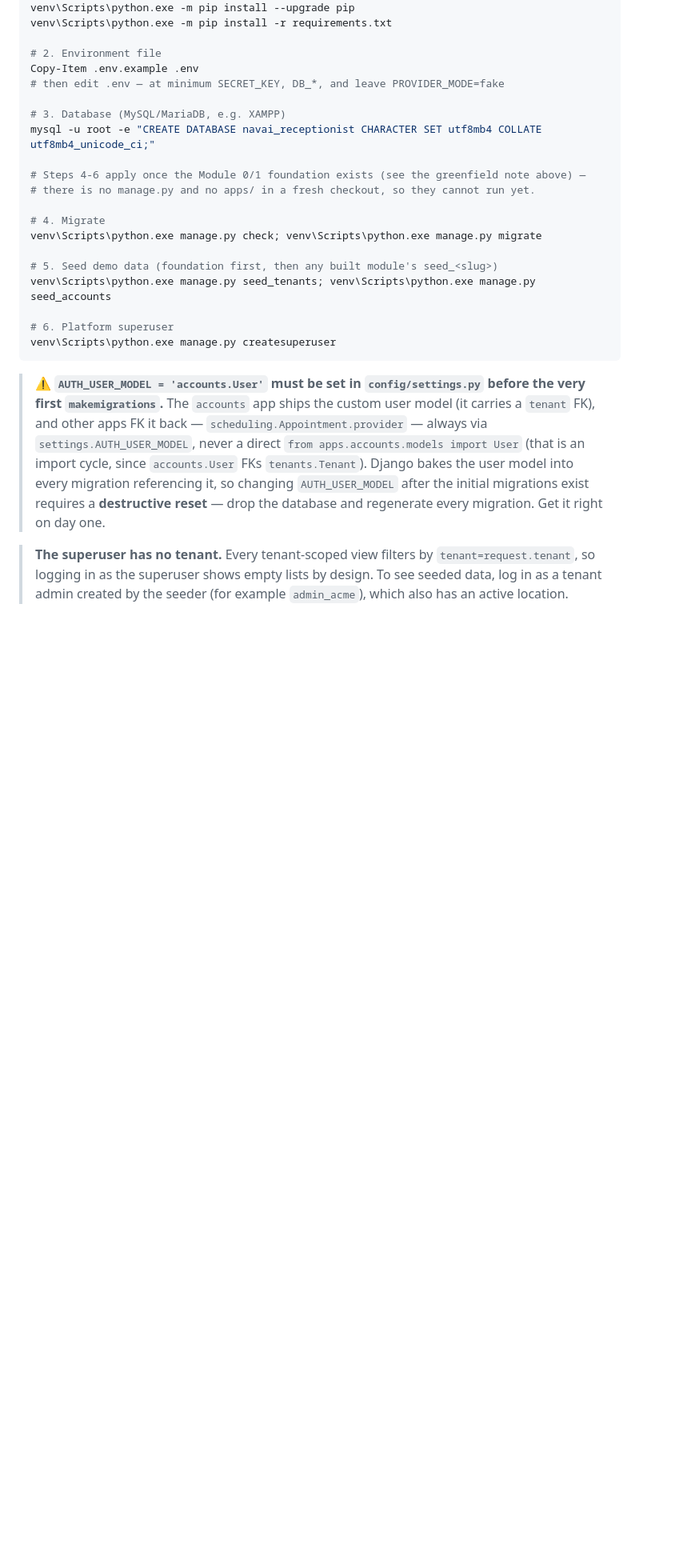
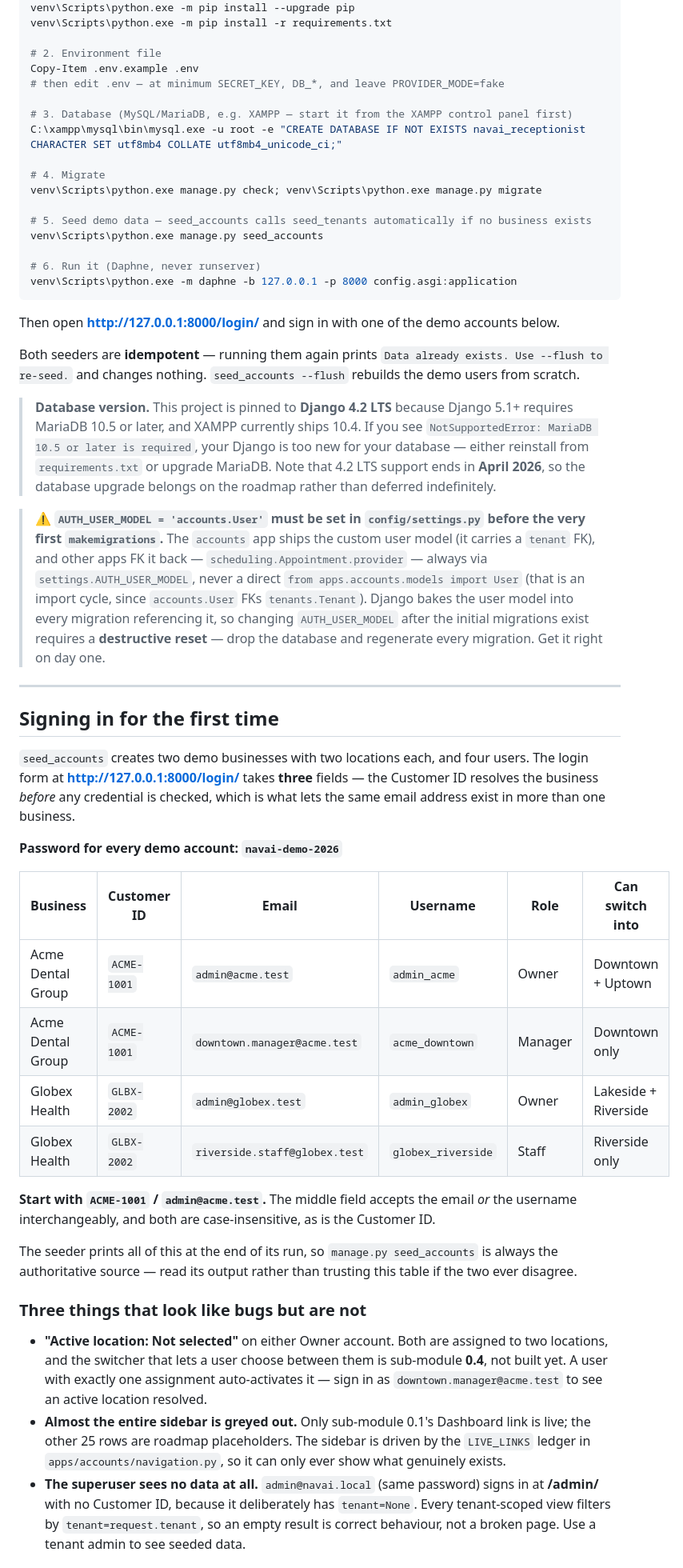
Before and after one commit to mnavaid925/NavAIReceptionist, a Markdown page: README.md, the part around one of its changes. Shown at 80% size. Rendered like a GitHub page; blank space fills up the shorter version.

Commit message:
docs(readme): add first-time sign-in details - the four demo accounts with customer ids, usernames and shared password, plus the three behaviours that look like bugs (no active location until 0.4, a greyed sidebar, a tenant-less superuser) and why login fails uniformly under throttling; replace the now-false greenfield note with a built/not-built table and unblock quickstart steps 4-6

````diff
--- a/README.md
+++ b/README.md
@@ -109,21 +121,29 @@ venv\Scripts\python.exe -m pip install -r requirements.txt
 Copy-Item .env.example .env
 # then edit .env — at minimum SECRET_KEY, DB_*, and leave PROVIDER_MODE=fake
 
-# 3. Database (MySQL/MariaDB, e.g. XAMPP)
-mysql -u root -e "CREATE DATABASE navai_receptionist CHARACTER SET utf8mb4 COLLATE utf8mb4_unicode_ci;"
-
-# Steps 4-6 apply once the Module 0/1 foundation exists (see the greenfield note above) —
-# there is no manage.py and no apps/ in a fresh checkout, so they cannot run yet.
+# 3. Database (MySQL/MariaDB, e.g. XAMPP — start it from the XAMPP control panel first)
+C:\xampp\mysql\bin\mysql.exe -u root -e "CREATE DATABASE IF NOT EXISTS navai_receptionist CHARACTER SET utf8mb4 COLLATE utf8mb4_unicode_ci;"
 
 # 4. Migrate
 venv\Scripts\python.exe manage.py check; venv\Scripts\python.exe manage.py migrate
 
-# 5. Seed demo data (foundation first, then any built module's seed_<slug>)
-venv\Scripts\python.exe manage.py seed_tenants; venv\Scripts\python.exe manage.py seed_accounts
+# 5. Seed demo data — seed_accounts calls seed_tenants automatically if no business exists
+venv\Scripts\python.exe manage.py seed_accounts
 
-# 6. Platform superuser
-venv\Scripts\python.exe manage.py createsuperuser
+# 6. Run it (Daphne, never runserver)
+venv\Scripts\python.exe -m daphne -b 127.0.0.1 -p 8000 config.asgi:application
 ```
+
+Then open **http://127.0.0.1:8000/login/** and sign in with one of the demo accounts below.
+
+Both seeders are **idempotent** — running them again prints `Data already exists. Use --flush to
+re-seed.` and changes nothing. `seed_accounts --flush` rebuilds the demo users from scratch.
+
+> **Database version.** This project is pinned to **Django 4.2 LTS** because Django 5.1+ requires
+> MariaDB 10.5 or later, and XAMPP currently ships 10.4. If you see
+> `NotSupportedError: MariaDB 10.5 or later is required`, your Django is too new for your database —
+> either reinstall from `requirements.txt` or upgrade MariaDB. Note that 4.2 LTS support ends in
+> **April 2026**, so the database upgrade belongs on the roadmap rather than deferred indefinitely.
 
 > ⚠️ **`AUTH_USER_MODEL = 'accounts.User'` must be set in `config/settings.py` before the very first
 > `makemigrations`.** The `accounts` app ships the custom user model (it carries a `tenant` FK), and other
@@ -133,6 +153,41 @@ venv\Scripts\python.exe manage.py createsuperuser
 > migrations exist requires a **destructive reset** — drop the database and regenerate every migration. Get it
 > right on day one.
 
-> **The superuser has no tenant.** Every tenant-scoped view filters by `tenant=request.tenant`, so
-> logging in as the superuser shows empty lists by design. To see seeded data, log in as a tenant
-> admin created by the seeder (for example `admin_acme`), which also has an active location.
+---
+
+## Signing in for the first time
+
+`seed_accounts` creates two demo businesses with two locations each, and four users. The login form at
+**http://127.0.0.1:8000/login/** takes **three** fields — the Customer ID resolves the business
+*before* any credential is checked, which is what lets the same email address exist in more than one
+business.
+
+**Password for every demo account: `navai-demo-2026`**
+
+| Business | Customer ID | Email | Username | Role | Can switch into |
+|---|---|---|---|---|---|
+| Acme Dental Group | `ACME-1001` | `admin@acme.test` | `admin_acme` | Owner | Downtown + Uptown |
+| Acme Dental Group | `ACME-1001` | `downtown.manager@acme.test` | `acme_downtown` | Manager | Downtown only |
+| Globex Health | `GLBX-2002` | `admin@globex.test` | `admin_globex` | Owner | Lakeside + Riverside |
+| Globex Health | `GLBX-2002` | `riverside.staff@globex.test` | `globex_riverside` | Staff | Riverside only |
+
+**Start with `ACME-1001` / `admin@acme.test`.** The middle field accepts the email *or* the username
+interchangeably, and both are case-insensitive, as is the Customer ID.
+
+The seeder prints all of this at the end of its run, so `manage.py seed_accounts` is always the
+authoritative source — read its output rather than trusting this table if the two ever disagree.
+
+### Three things that look like bugs but are not
+
+- **"Active location: Not selected"** on either Owner account. Both are assigned to two locations, and
+  the switcher that lets a user choose between them is sub-module **0.4**, not built yet. A user with
+  exactly one assignment auto-activates it — sign in as `downtown.manager@acme.test` to see an active
+  location resolved.
+- **Almost the entire sidebar is greyed out.** Only sub-module 0.1's Dashboard link is live; the other
+  25 rows are roadmap placeholders. The sidebar is driven by the `LIVE_LINKS` ledger in
+  `apps/accounts/navigation.py`, so it can only ever show what genuinely exists.
+- **The superuser sees no data at all.** `admin@navai.local` (same password) signs in at **/admin/**
+  with no Customer ID, because it deliberately has `tenant=None`. Every tenant-scoped view filters by
+  `tenant=request.tenant`, so an empty result is correct behaviour, not a broken page. Use a tenant
+  admin to see seeded data.
+
````
Also changed, not shown: other parts of README.md (+24 -3 lines).
